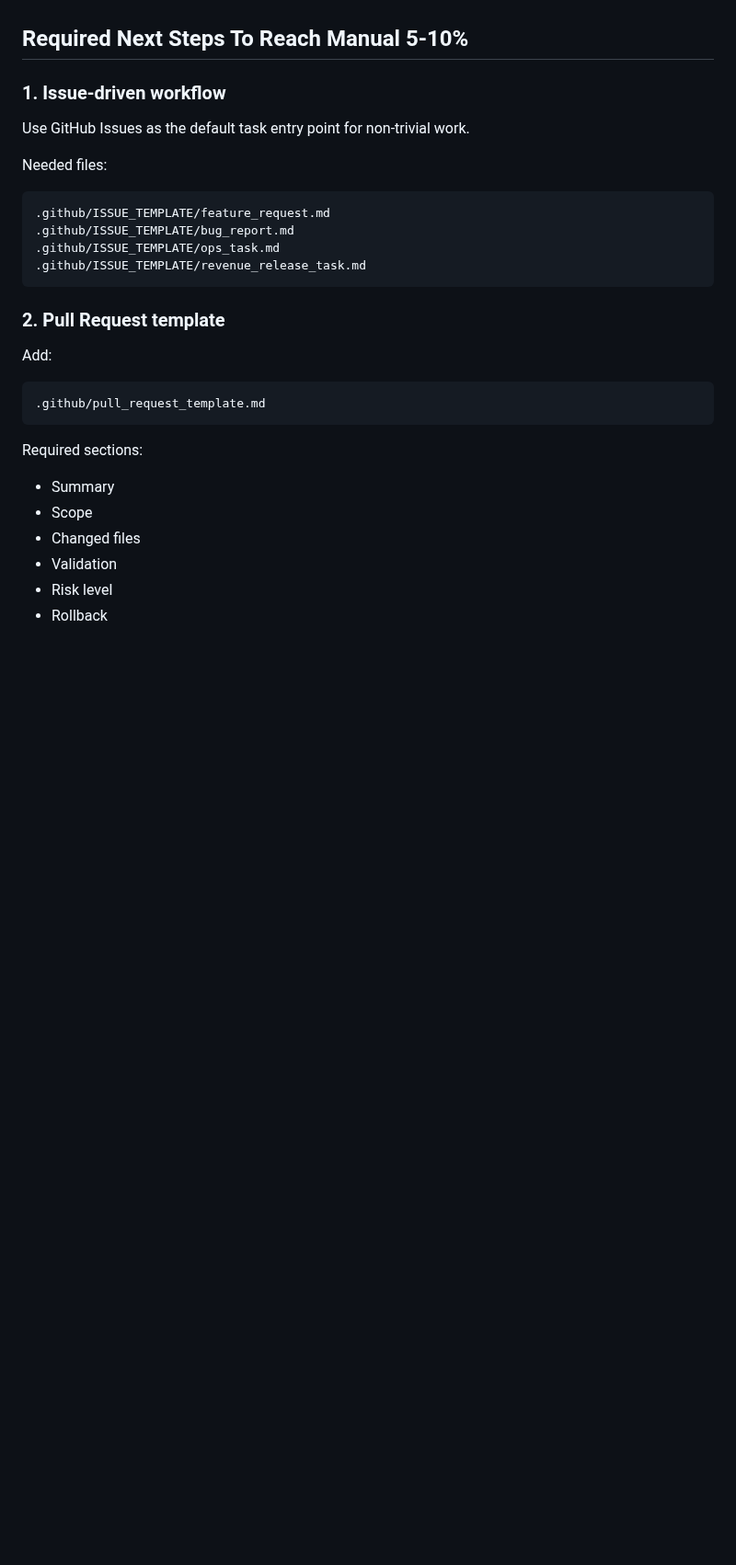
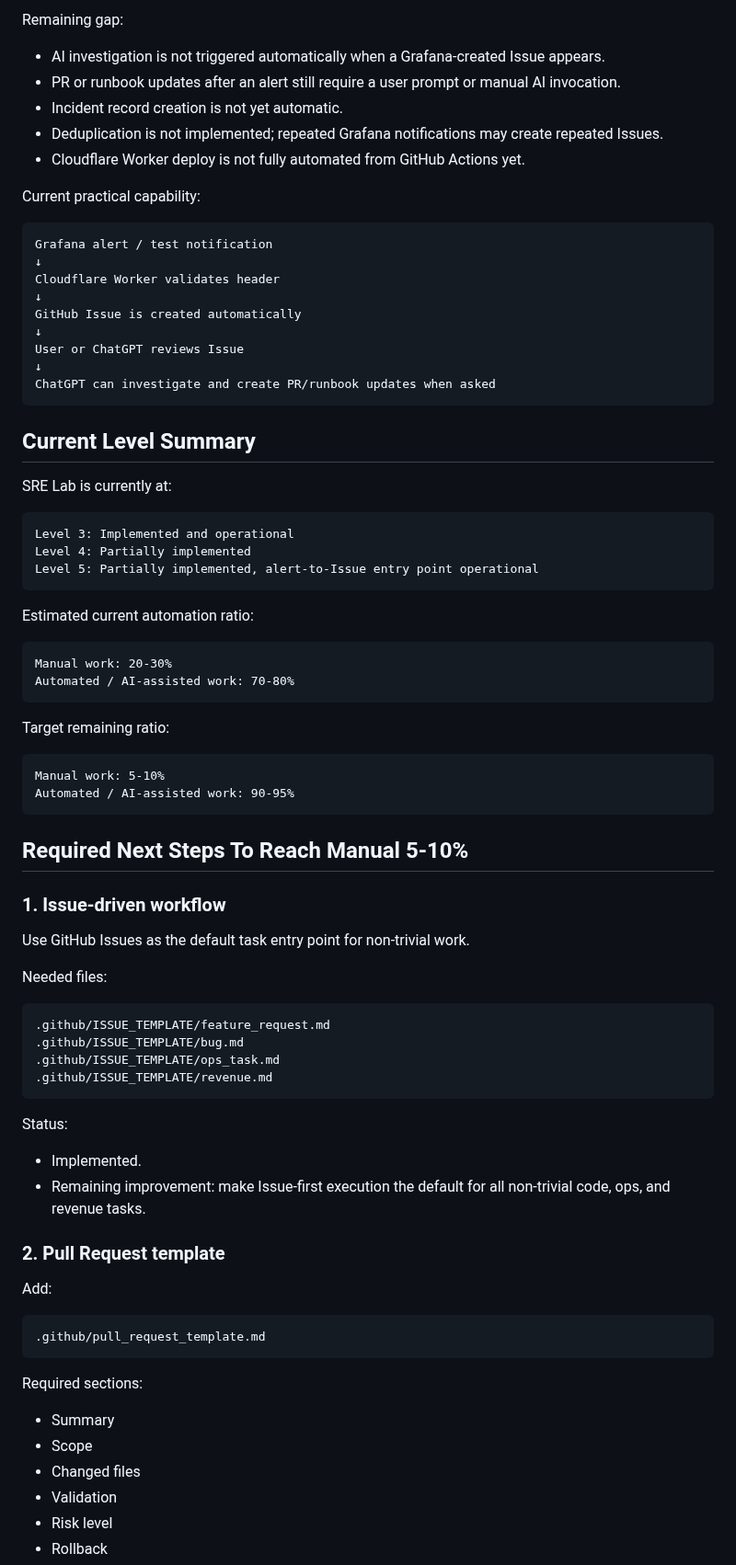
Before and after one commit to YDTNK/sre-lab, a Markdown page: docs/ai-organization-operating-model.md, the part around one of its changes. Shown at 92% size. Drawn GitHub-style; blank space fills up the shorter version.

````diff
--- a/docs/ai-organization-operating-model.md
+++ b/docs/ai-organization-operating-model.md
@@ -235,3 +329,48 @@ This is a future target, not the current default.
+Remaining gap:
+
+- AI investigation is not triggered automatically when a Grafana-created Issue appears.
+- PR or runbook updates after an alert still require a user prompt or manual AI invocation.
+- Incident record creation is not yet automatic.
+- Deduplication is not implemented; repeated Grafana notifications may create repeated Issues.
+- Cloudflare Worker deploy is not fully automated from GitHub Actions yet.
+
+Current practical capability:
+
+```text
+Grafana alert / test notification
+↓
+Cloudflare Worker validates header
+↓
+GitHub Issue is created automatically
+↓
+User or ChatGPT reviews Issue
+↓
+ChatGPT can investigate and create PR/runbook updates when asked
+```
+
+## Current Level Summary
+
+SRE Lab is currently at:
+
+```text
+Level 3: Implemented and operational
+Level 4: Partially implemented
+Level 5: Partially implemented, alert-to-Issue entry point operational
+```
+
+Estimated current automation ratio:
+
+```text
+Manual work: 20-30%
+Automated / AI-assisted work: 70-80%
+```
+
+Target remaining ratio:
+
+```text
+Manual work: 5-10%
+Automated / AI-assisted work: 90-95%
+```
 
 ## Required Next Steps To Reach Manual 5-10%
 
@@ -243,10 +382,15 @@ Needed files:
 
 ```text
 .github/ISSUE_TEMPLATE/feature_request.md
-.github/ISSUE_TEMPLATE/bug_report.md
+.github/ISSUE_TEMPLATE/bug.md
 .github/ISSUE_TEMPLATE/ops_task.md
-.github/ISSUE_TEMPLATE/revenue_release_task.md
+.github/ISSUE_TEMPLATE/revenue.md
 ```
+
+Status:
+
+- Implemented.
+- Remaining improvement: make Issue-first execution the default for all non-trivial code, ops, and revenue tasks.
 
 ### 2. Pull Request template
 
````
Also changed, not shown: other parts of docs/ai-organization-operating-model.md (+133 -12 lines).
